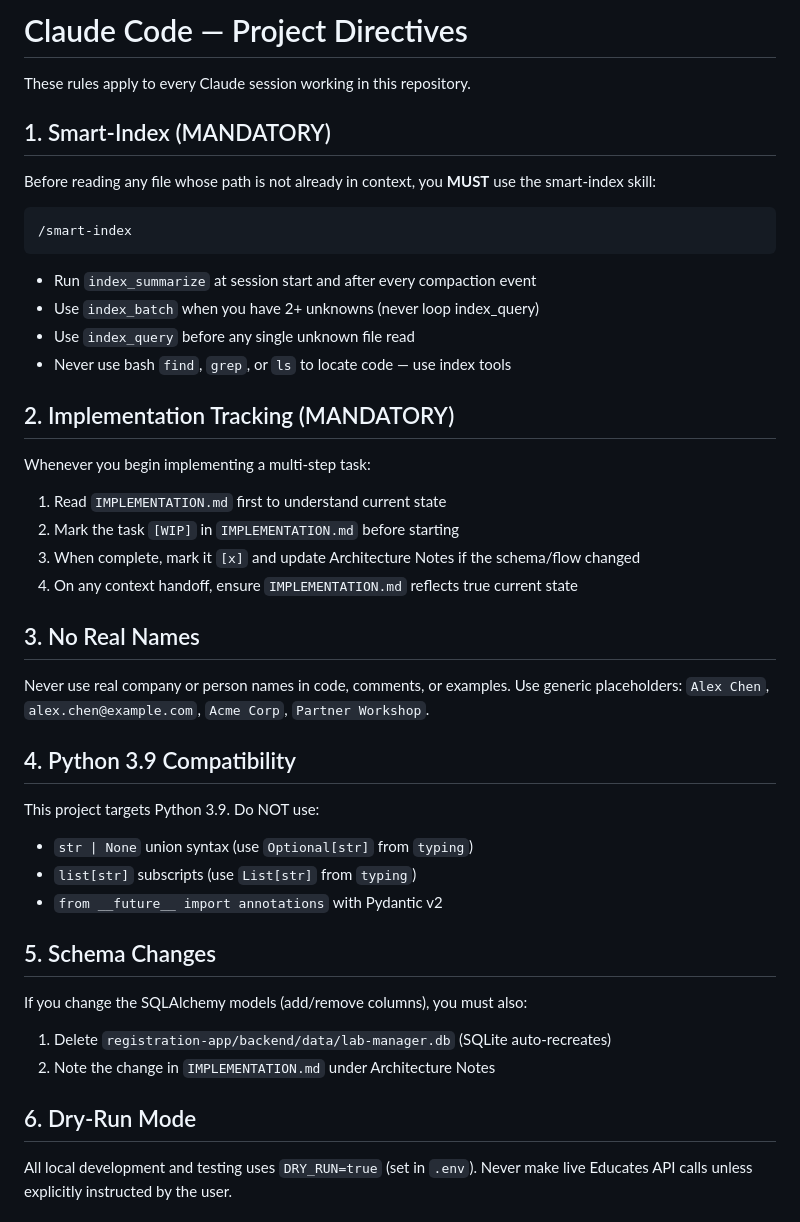
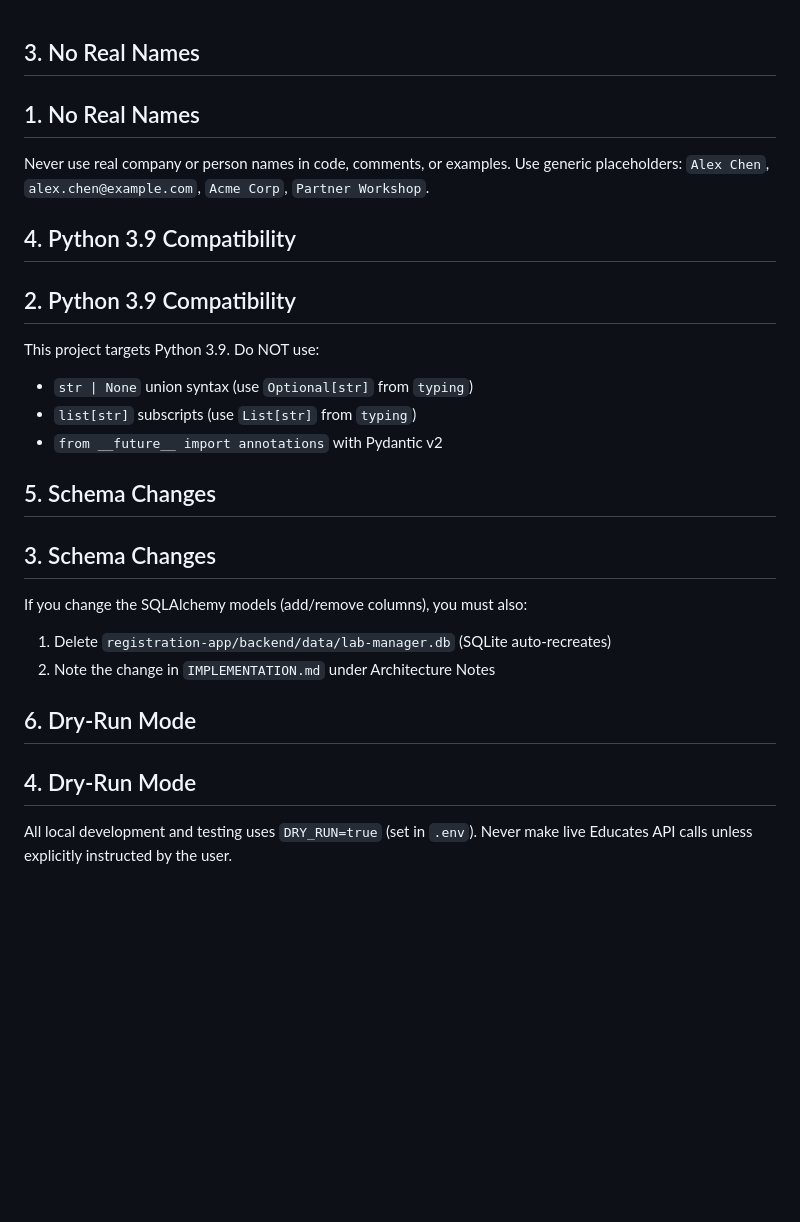
Before and after one commit to icediceice/Nutanix-NKP-Workshop, a Markdown page: CLAUDE.md, the part around the change. Drawn GitHub-style; blank space fills up the shorter version.

````diff
--- a/CLAUDE.md
+++ b/CLAUDE.md
@@ -1,35 +1,11 @@
-# Claude Code — Project Directives
-
-These rules apply to every Claude session working in this repository.
-
-## 1. Smart-Index (MANDATORY)
-
-Before reading any file whose path is not already in context, you **MUST** use the smart-index skill:
-
-```
-/smart-index
-```
-
-- Run `index_summarize` at session start and after every compaction event
-- Use `index_batch` when you have 2+ unknowns (never loop index_query)
-- Use `index_query` before any single unknown file read
-- Never use bash `find`, `grep`, or `ls` to locate code — use index tools
-
-## 2. Implementation Tracking (MANDATORY)
-
-Whenever you begin implementing a multi-step task:
-
-1. Read `IMPLEMENTATION.md` first to understand current state
-2. Mark the task `[WIP]` in `IMPLEMENTATION.md` before starting
-3. When complete, mark it `[x]` and update Architecture Notes if the schema/flow changed
-4. On any context handoff, ensure `IMPLEMENTATION.md` reflects true current state
-
 ## 3. No Real Names
+## 1. No Real Names
 
 Never use real company or person names in code, comments, or examples.
 Use generic placeholders: `Alex Chen`, `alex.chen@example.com`, `Acme Corp`, `Partner Workshop`.
 
 ## 4. Python 3.9 Compatibility
+## 2. Python 3.9 Compatibility
 
 This project targets Python 3.9. Do NOT use:
 - `str | None` union syntax (use `Optional[str]` from `typing`)
@@ -37,12 +13,14 @@ This project targets Python 3.9. Do NOT use:
 - `from __future__ import annotations` with Pydantic v2
 
 ## 5. Schema Changes
+## 3. Schema Changes
 
 If you change the SQLAlchemy models (add/remove columns), you must also:
 1. Delete `registration-app/backend/data/lab-manager.db` (SQLite auto-recreates)
 2. Note the change in `IMPLEMENTATION.md` under Architecture Notes
 
 ## 6. Dry-Run Mode
+## 4. Dry-Run Mode
 
 All local development and testing uses `DRY_RUN=true` (set in `.env`).
 Never make live Educates API calls unless explicitly instructed by the user.
````
